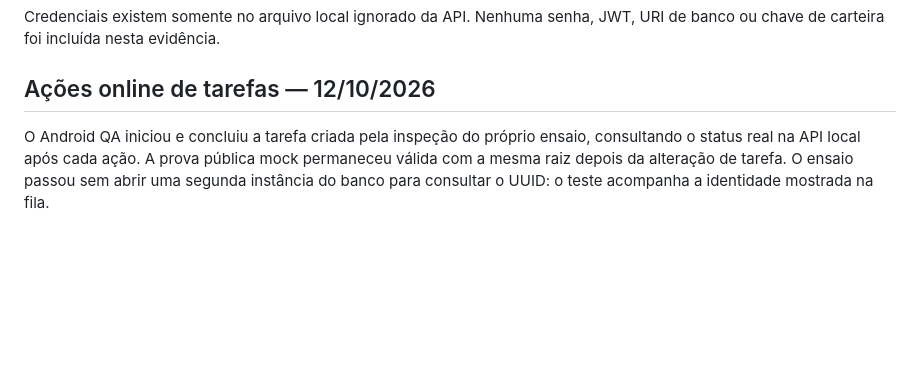
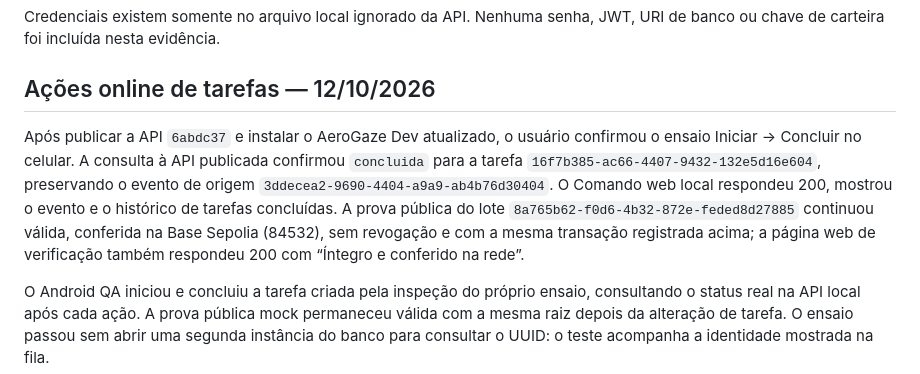
Before and after one commit to TharllysonSilva/AeroGaze, a Markdown page: docs/flutter/integracao-demonstravel.md, the part around the change. Rendered like a GitHub page; blank space fills up the shorter version.

Commit message:
Registra conclusao de tarefa no Android contra API publicada

```diff
--- a/docs/flutter/integracao-demonstravel.md
+++ b/docs/flutter/integracao-demonstravel.md
@@ -53,6 +53,8 @@ Credenciais existem somente no arquivo local ignorado da API. Nenhuma senha, JWT
 
 ## Ações online de tarefas — 12/10/2026
 
+Após publicar a API `6abdc37` e instalar o AeroGaze Dev atualizado, o usuário confirmou o ensaio Iniciar → Concluir no celular. A consulta à API publicada confirmou `concluida` para a tarefa `16f7b385-ac66-4407-9432-132e5d16e604`, preservando o evento de origem `3ddecea2-9690-4404-a9a9-ab4b76d30404`. O Comando web local respondeu 200, mostrou o evento e o histórico de tarefas concluídas. A prova pública do lote `8a765b62-f0d6-4b32-872e-feded8d27885` continuou válida, conferida na Base Sepolia (84532), sem revogação e com a mesma transação registrada acima; a página web de verificação também respondeu 200 com “Íntegro e conferido na rede”.
+
 O Android QA iniciou e concluiu a tarefa criada pela inspeção do próprio ensaio, consultando o status real na API local após cada ação. A prova pública mock permaneceu válida com a mesma raiz depois da alteração de tarefa. O ensaio passou sem abrir uma segunda instância do banco para consultar o UUID: o teste acompanha a identidade mostrada na fila.
 
 Mobile exige ACK com o mesmo ID/status; falha mantém a lista anterior e pede atualização antes de repetir. API bloqueia auditor, isola organizações e registra status/auditoria na mesma transação com lock da tarefa. Requisições repetidas do mesmo status não geram novo histórico. Web permite consultar tarefas concluídas e não oferece edição ao auditor.
```
